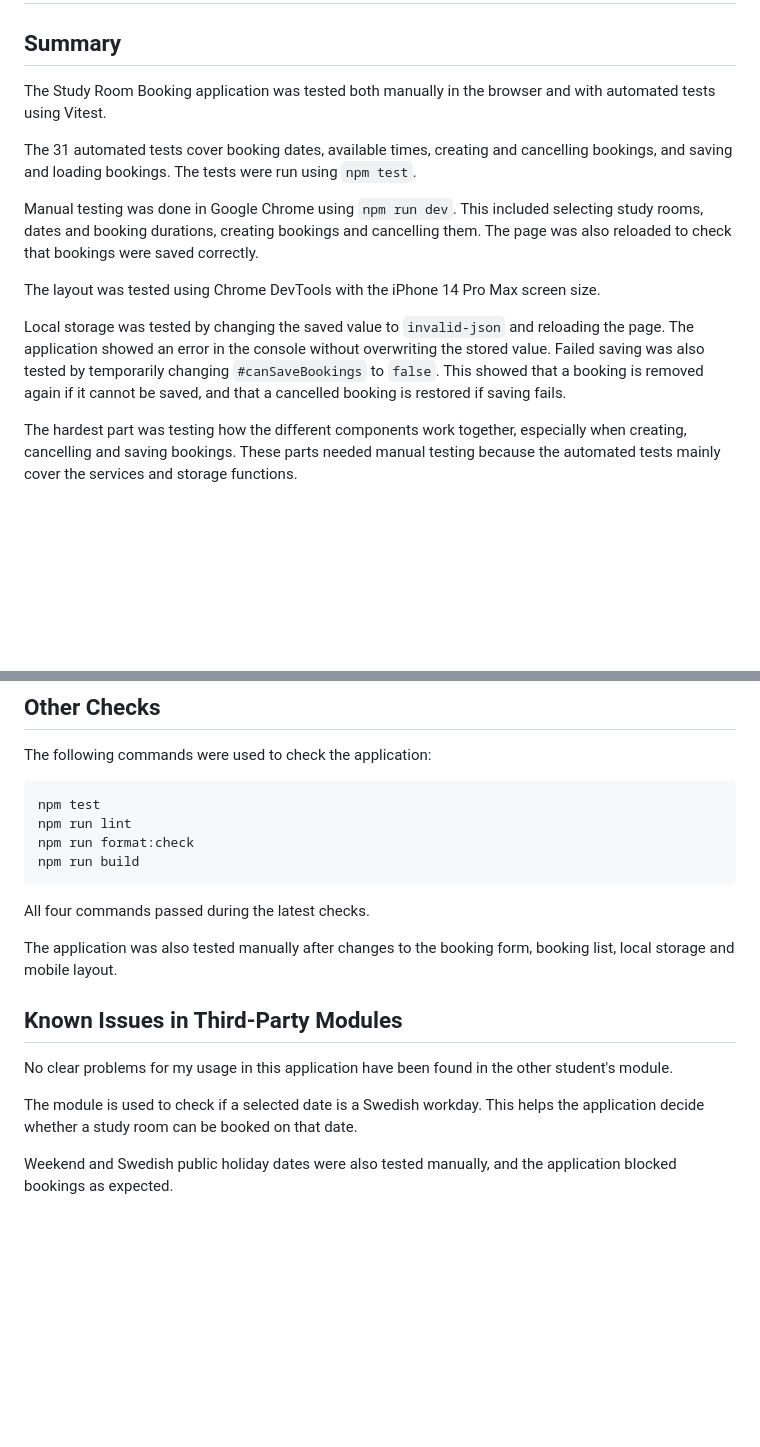
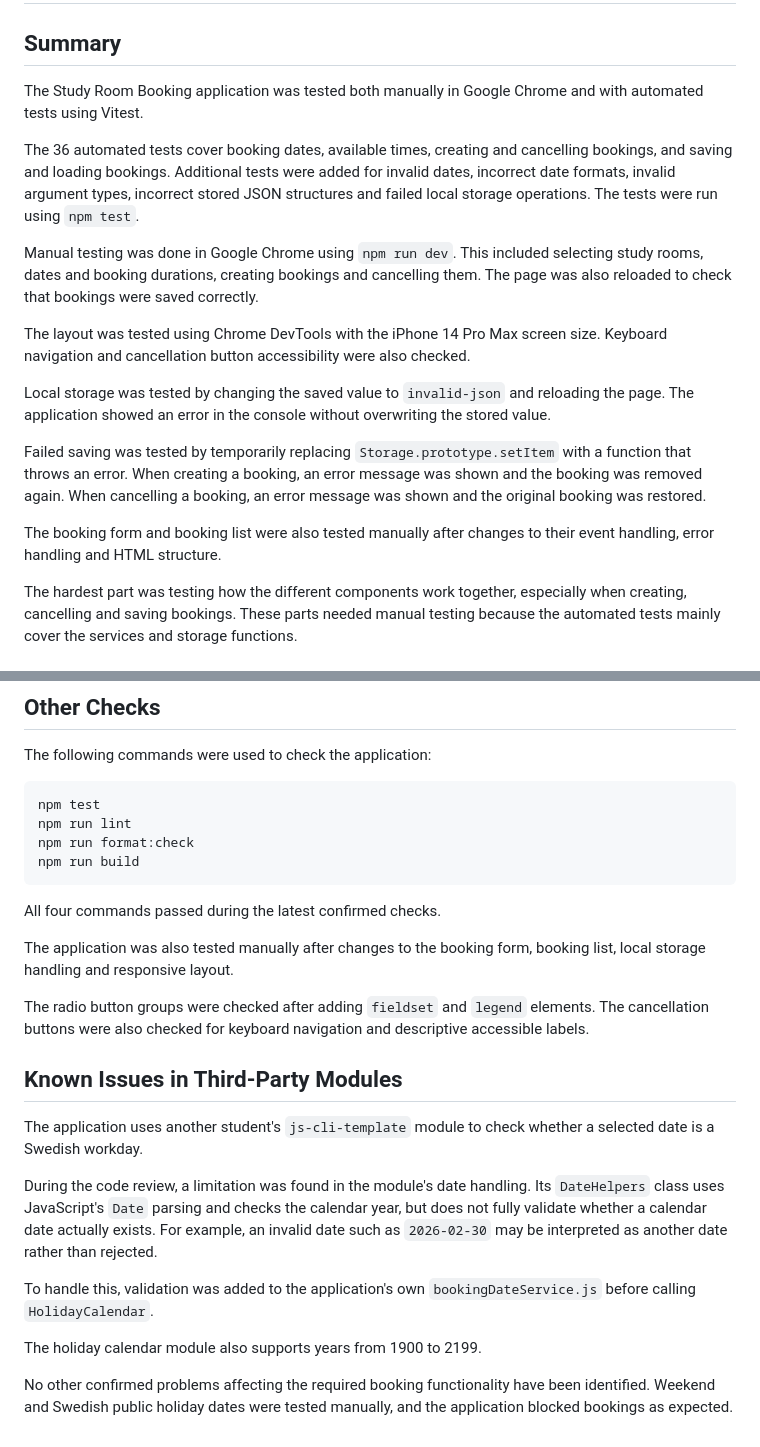
Before and after one commit to isabellaluther/study-room-booking, a Markdown page: TEST_REPORT.md, 2 parts joined by grey strips. Drawn GitHub-style; blank space fills up the shorter version.

Commit message:
Update test report after code review

````diff
--- a/TEST_REPORT.md
+++ b/TEST_REPORT.md
@@ -2,15 +2,19 @@
 
 ## Summary
 
-The Study Room Booking application was tested both manually in the browser and with automated tests using Vitest.
+The Study Room Booking application was tested both manually in Google Chrome and with automated tests using Vitest.
 
-The 31 automated tests cover booking dates, available times, creating and cancelling bookings, and saving and loading bookings. The tests were run using `npm test`.
+The 36 automated tests cover booking dates, available times, creating and cancelling bookings, and saving and loading bookings. Additional tests were added for invalid dates, incorrect date formats, invalid argument types, incorrect stored JSON structures and failed local storage operations. The tests were run using `npm test`.
 
 Manual testing was done in Google Chrome using `npm run dev`. This included selecting study rooms, dates and booking durations, creating bookings and cancelling them. The page was also reloaded to check that bookings were saved correctly.
 
-The layout was tested using Chrome DevTools with the iPhone 14 Pro Max screen size.
+The layout was tested using Chrome DevTools with the iPhone 14 Pro Max screen size. Keyboard navigation and cancellation button accessibility were also checked.
 
-Local storage was tested by changing the saved value to `invalid-json` and reloading the page. The application showed an error in the console without overwriting the stored value. Failed saving was also tested by temporarily changing `#canSaveBookings` to `false`. This showed that a booking is removed again if it cannot be saved, and that a cancelled booking is restored if saving fails.
+Local storage was tested by changing the saved value to `invalid-json` and reloading the page. The application showed an error in the console without overwriting the stored value.
+
+Failed saving was tested by temporarily replacing `Storage.prototype.setItem` with a function that throws an error. When creating a booking, an error message was shown and the booking was removed again. When cancelling a booking, an error message was shown and the original booking was restored.
+
+The booking form and booking list were also tested manually after changes to their event handling, error handling and HTML structure.
 
 The hardest part was testing how the different components work together, especially when creating, cancelling and saving bookings. These parts needed manual testing because the automated tests mainly cover the services and storage functions.
 
@@ -49,14 +59,20 @@ npm run format:check
 npm run build
 ```
 
-All four commands passed during the latest checks.
+All four commands passed during the latest confirmed checks.
 
-The application was also tested manually after changes to the booking form, booking list, local storage and mobile layout.
+The application was also tested manually after changes to the booking form, booking list, local storage handling and responsive layout.
+
+The radio button groups were checked after adding `fieldset` and `legend` elements. The cancellation buttons were also checked for keyboard navigation and descriptive accessible labels.
 
 ## Known Issues in Third-Party Modules
 
-No clear problems for my usage in this application have been found in the other student's module.
+The application uses another student's `js-cli-template` module to check whether a selected date is a Swedish workday.
 
-The module is used to check if a selected date is a Swedish workday. This helps the application decide whether a study room can be booked on that date.
+During the code review, a limitation was found in the module's date handling. Its `DateHelpers` class uses JavaScript's `Date` parsing and checks the calendar year, but does not fully validate whether a calendar date actually exists. For example, an invalid date such as `2026-02-30` may be interpreted as another date rather than rejected.
 
-Weekend and Swedish public holiday dates were also tested manually, and the application blocked bookings as expected.
+To handle this, validation was added to the application's own `bookingDateService.js` before calling `HolidayCalendar`.
+
+The holiday calendar module also supports years from 1900 to 2199.
+
+No other confirmed problems affecting the required booking functionality have been identified. Weekend and Swedish public holiday dates were tested manually, and the application blocked bookings as expected.
````
Also changed, not shown: other parts of TEST_REPORT.md (+27 -21 lines).
